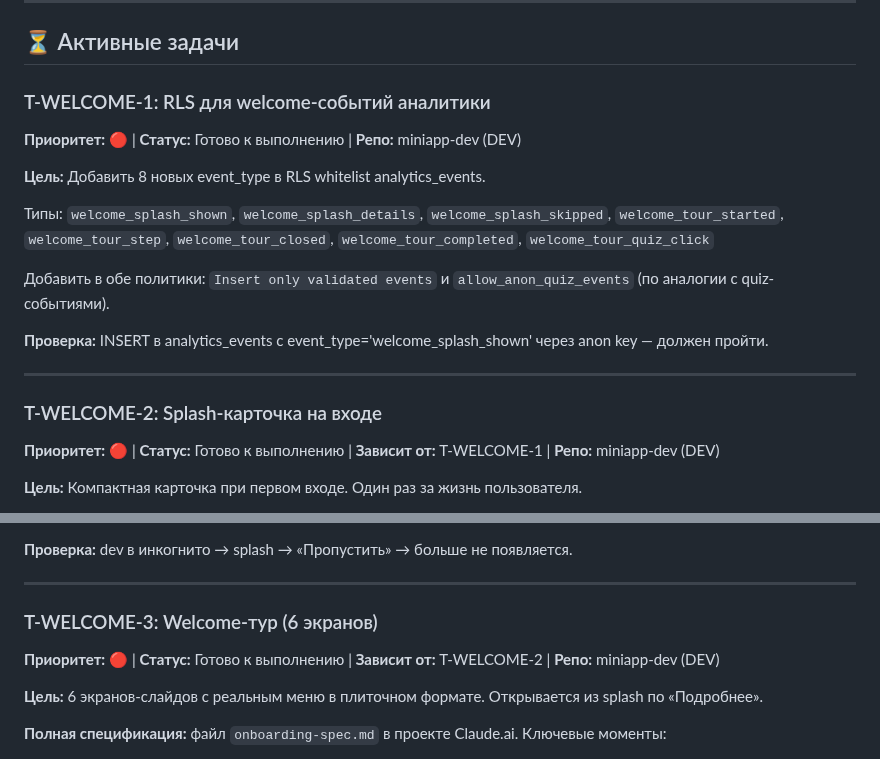
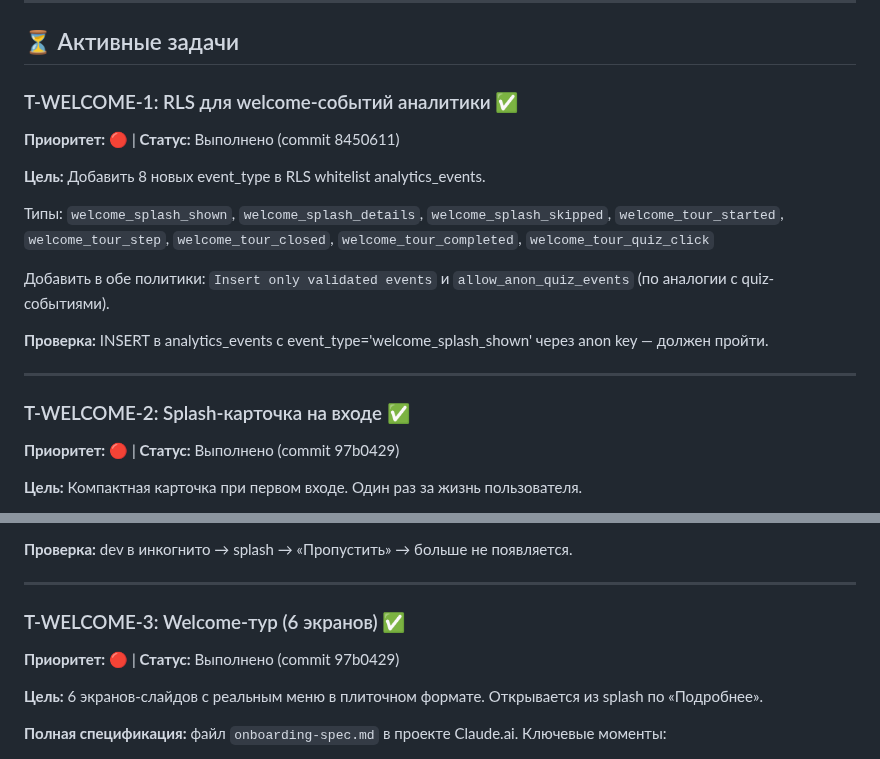
Before and after one commit to listosha/miniapp-tasks, a Markdown page: TASKS.md, 2 parts joined by grey strips. Rendered like a GitHub page.

Commit message:
chore: T-WELCOME-1/2/3 выполнены

```diff
--- a/TASKS.md
+++ b/TASKS.md
@@ -9,8 +9,8 @@
 
 ## ⏳ Активные задачи
 
-### T-WELCOME-1: RLS для welcome-событий аналитики
-**Приоритет:** 🔴 | **Статус:** Готово к выполнению | **Репо:** miniapp-dev (DEV)
+### T-WELCOME-1: RLS для welcome-событий аналитики ✅
+**Приоритет:** 🔴 | **Статус:** Выполнено (commit 8450611)
 
 **Цель:** Добавить 8 новых event_type в RLS whitelist analytics_events.
 
@@ -22,8 +22,8 @@
 
 ---
 
-### T-WELCOME-2: Splash-карточка на входе
-**Приоритет:** 🔴 | **Статус:** Готово к выполнению | **Зависит от:** T-WELCOME-1 | **Репо:** miniapp-dev (DEV)
+### T-WELCOME-2: Splash-карточка на входе ✅
+**Приоритет:** 🔴 | **Статус:** Выполнено (commit 97b0429)
 
 **Цель:** Компактная карточка при первом входе. Один раз за жизнь пользователя.
 
@@ -39,8 +39,8 @@
 
 ---
 
-### T-WELCOME-3: Welcome-тур (6 экранов)
-**Приоритет:** 🔴 | **Статус:** Готово к выполнению | **Зависит от:** T-WELCOME-2 | **Репо:** miniapp-dev (DEV)
+### T-WELCOME-3: Welcome-тур (6 экранов) ✅
+**Приоритет:** 🔴 | **Статус:** Выполнено (commit 97b0429)
 
 **Цель:** 6 экранов-слайдов с реальным меню в плиточном формате. Открывается из splash по «Подробнее».
 
```
